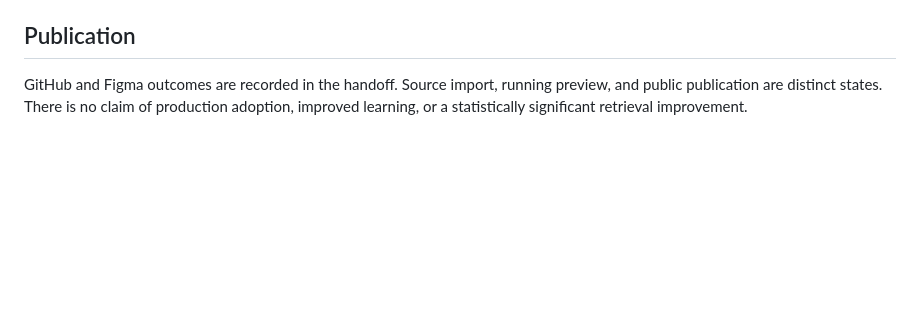
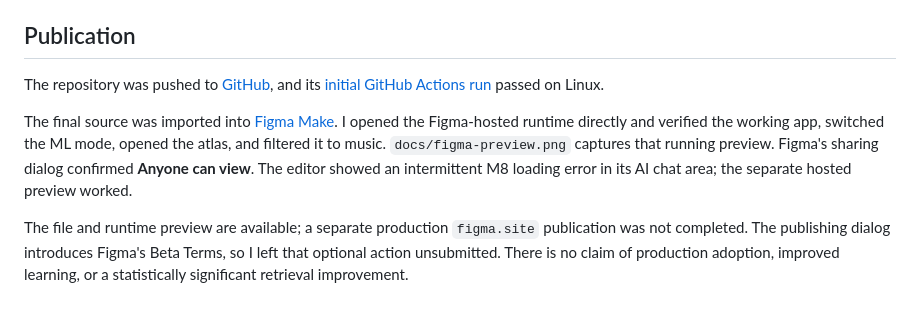
Before and after one commit to DaniyalHayat/rabbithole, a Markdown page: docs/VALIDATION.md, the part around the change. Rendered like a GitHub page; blank space fills up the shorter version.

```diff
--- a/docs/VALIDATION.md
+++ b/docs/VALIDATION.md
@@ -43,4 +43,8 @@ The fresh offline build also succeeded using only checked-in source files and th
 
 ## Publication
 
-GitHub and Figma outcomes are recorded in the handoff. Source import, running preview, and public publication are distinct states. There is no claim of production adoption, improved learning, or a statistically significant retrieval improvement.
+The repository was pushed to [GitHub](https://github.com/DaniyalHayat/rabbithole), and its [initial GitHub Actions run](https://github.com/DaniyalHayat/rabbithole/actions/runs/40607105745) passed on Linux.
+
+The final source was imported into [Figma Make](https://www.figma.com/make/AJhaZiufnubi0QBAiJPasT). I opened the Figma-hosted runtime directly and verified the working app, switched the ML mode, opened the atlas, and filtered it to music. `docs/figma-preview.png` captures that running preview. Figma's sharing dialog confirmed **Anyone can view**. The editor showed an intermittent M8 loading error in its AI chat area; the separate hosted preview worked.
+
+The file and runtime preview are available; a separate production `figma.site` publication was not completed. The publishing dialog introduces Figma's Beta Terms, so I left that optional action unsubmitted. There is no claim of production adoption, improved learning, or a statistically significant retrieval improvement.
```
Also changed, not shown: README.md (+1 -1 lines), docs/figma-preview.png (added).
